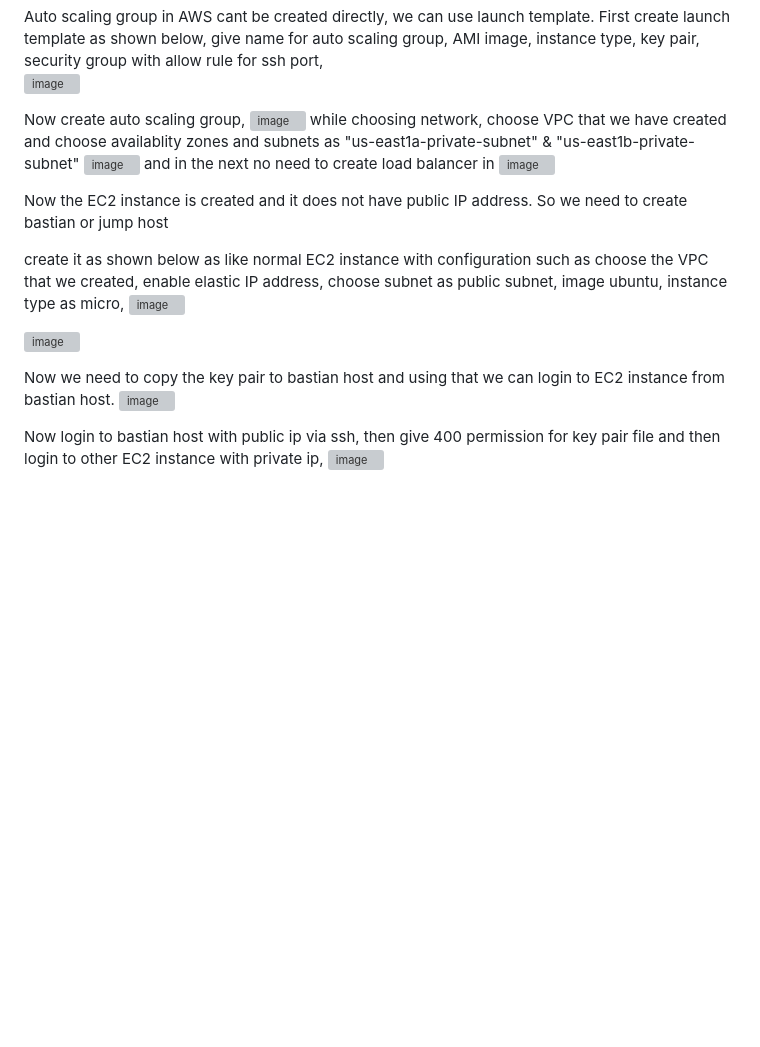
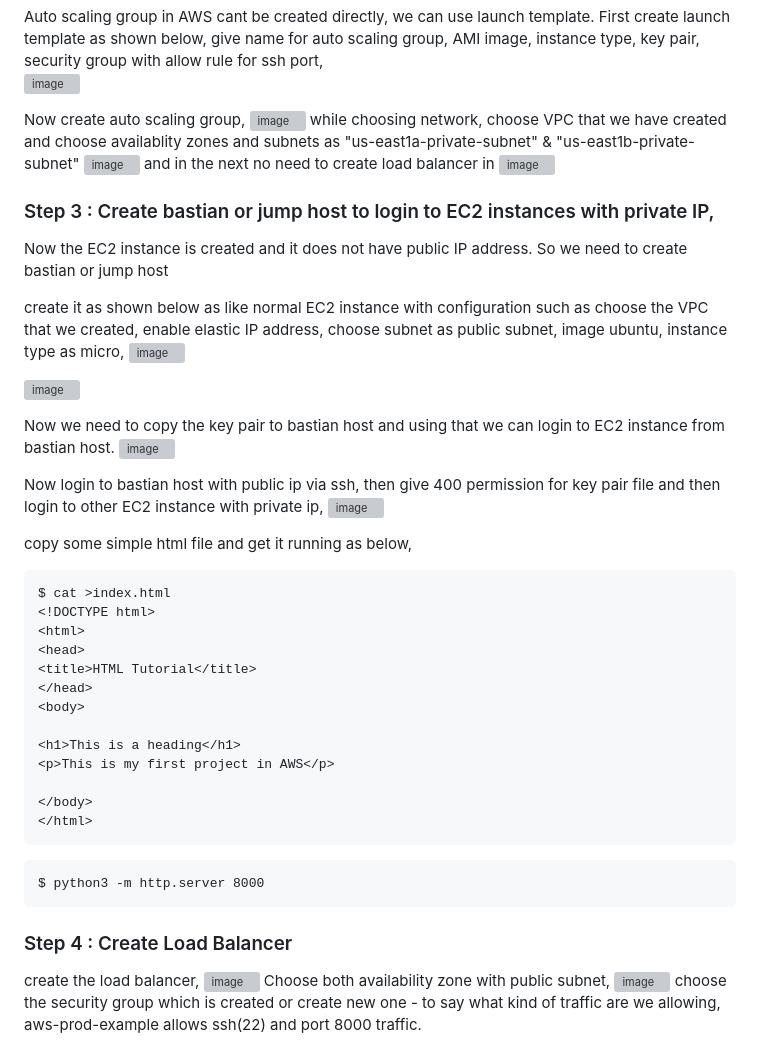
Before and after one commit to balathecoder/newproject, a Markdown page: aws/course.md, the part around the change printed below. Rendered like a GitHub page; blank space fills up the shorter version; grey boxes are pictures that could not be loaded.

````diff
--- a/aws/course.md
+++ b/aws/course.md
@@ -196,6 +196,7 @@ give name for auto scaling group, AMI image, instance type,  key pair, security
 and in the next no need to create load balancer in
  ![image](https://github.com/balathecoder/newproject/blob/master/aws/day7_autoscaling_capacity.JPG)
 
+### Step 3 : Create bastian or jump host to login to EC2 instances with private IP,
  Now the EC2 instance is created and it does not have public IP address.  So we need to create bastian or jump host
 
  create it as shown below as like normal EC2 instance with configuration such as choose the VPC that we created, enable elastic IP address, choose subnet as public subnet, image ubuntu, instance type as micro,
@@ -208,3 +209,30 @@ Now we need to copy the key pair to bastian host and using that we can login to
 
 Now login to bastian host with public ip via ssh, then give 400 permission for key pair file and then login to other EC2 instance with private ip,
 ![image](https://github.com/balathecoder/newproject/blob/master/aws/day7_login_to_ec2.JPG)
+
+copy some simple html file and get it running as below,
+```
+$ cat >index.html
+<!DOCTYPE html>
+<html>
+<head>
+<title>HTML Tutorial</title>
+</head>
+<body>
+
+<h1>This is a heading</h1>
+<p>This is my first project in AWS</p>
+
+</body>
+</html>
+```
+```
+$ python3 -m http.server 8000
+```
+### Step 4 : Create Load Balancer
+create the load balancer,
+![image](https://github.com/balathecoder/newproject/blob/master/aws/day7_load_balancer.JPG)
+Choose both availability zone with public subnet,
+![image](https://github.com/balathecoder/newproject/blob/master/aws/day7_load_balancer_both_availability_zone.JPG)
+choose the security group which is created or create new one - to say what kind of traffic are we allowing, aws-prod-example allows ssh(22) and port 8000 traffic.
+
````
Also changed, not shown: other parts of aws/course.md (+18 -1 lines).
